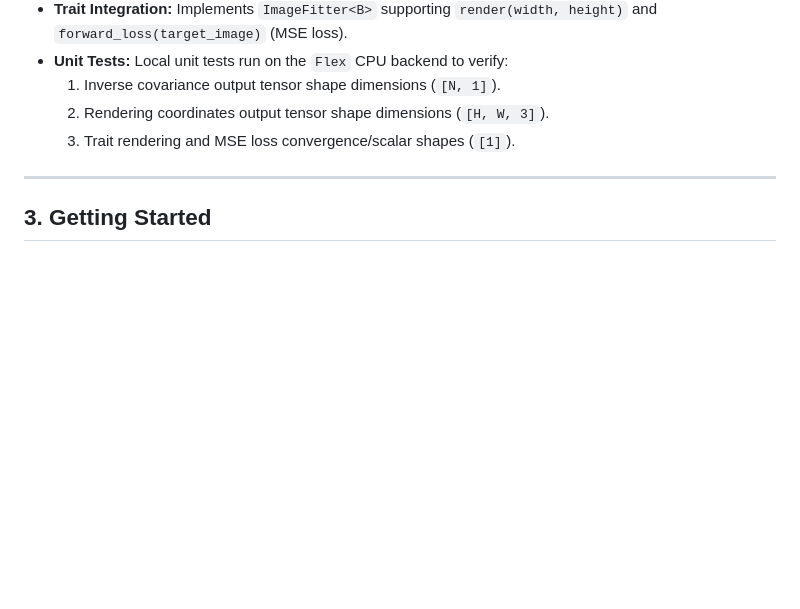
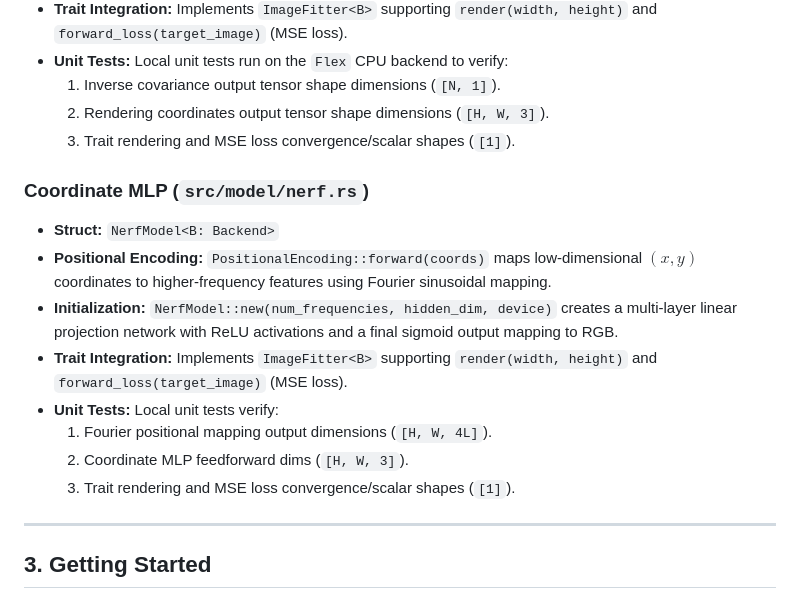
Before and after one commit to magikerwin/burn-nerf-guided-splats, a Markdown page: README.md, the part around the change. Rendered like a GitHub page; blank space fills up the shorter version.

Commit message:
docs: update README.md with Coordinate MLP details and tests

```diff
--- a/README.md
+++ b/README.md
@@ -70,6 +70,16 @@ This vector is passed through a coordinate network (MLP) consisting of:
     2. Rendering coordinates output tensor shape dimensions (`[H, W, 3]`).
     3. Trait rendering and MSE loss convergence/scalar shapes (`[1]`).
 
+### Coordinate MLP (`src/model/nerf.rs`)
+*   **Struct:** `NerfModel<B: Backend>`
+*   **Positional Encoding:** `PositionalEncoding::forward(coords)` maps low-dimensional $(x,y)$ coordinates to higher-frequency features using Fourier sinusoidal mapping.
+*   **Initialization:** `NerfModel::new(num_frequencies, hidden_dim, device)` creates a multi-layer linear projection network with ReLU activations and a final sigmoid output mapping to RGB.
+*   **Trait Integration:** Implements `ImageFitter<B>` supporting `render(width, height)` and `forward_loss(target_image)` (MSE loss).
+*   **Unit Tests:** Local unit tests verify:
+    1. Fourier positional mapping output dimensions (`[H, W, 4L]`).
+    2. Coordinate MLP feedforward dims (`[H, W, 3]`).
+    3. Trait rendering and MSE loss convergence/scalar shapes (`[1]`).
+
 ---
 
 ## 3. Getting Started
```
